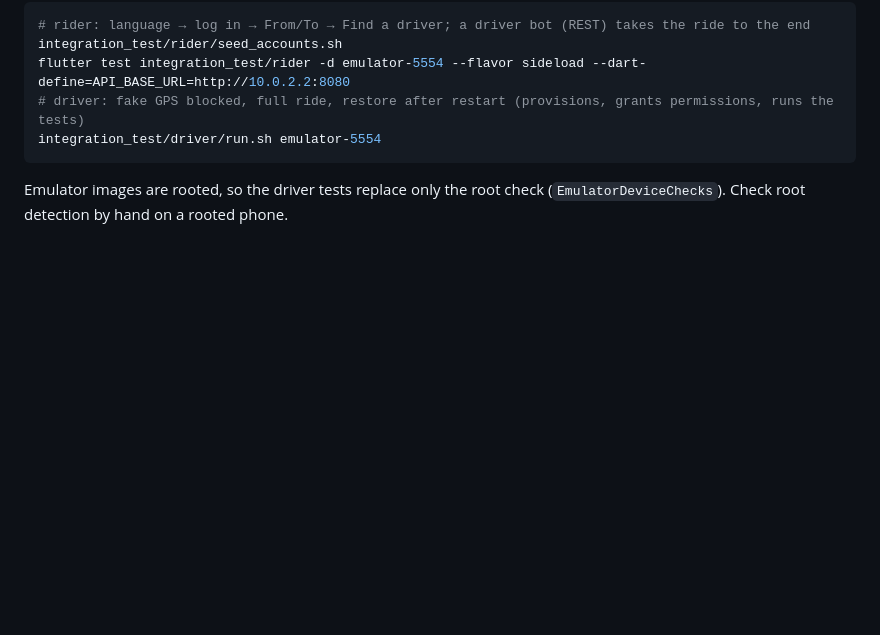
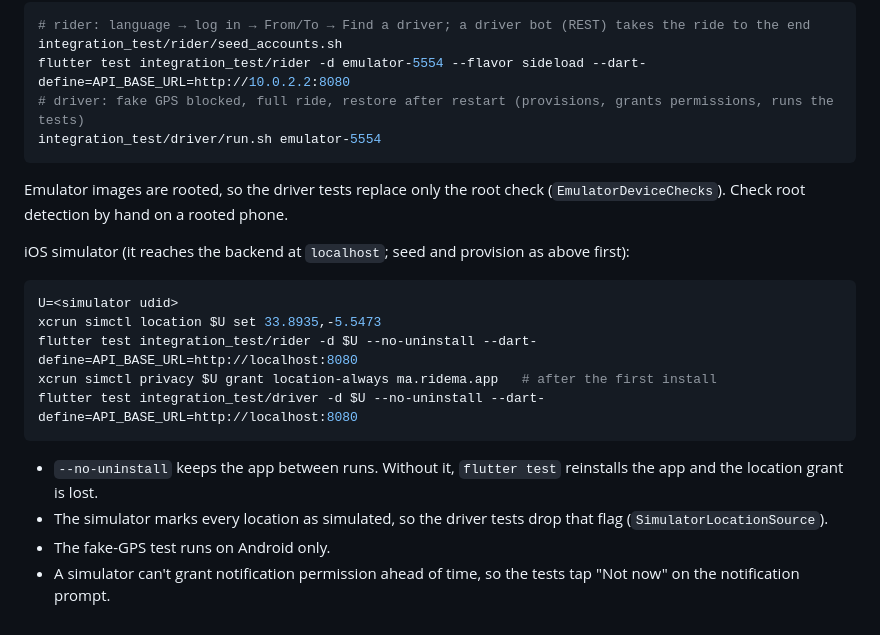
Before and after one commit to zaghouri/TaxiDriver, a Markdown page: apps/ridema/README.md, the part around the change. Rendered like a GitHub page; blank space fills up the shorter version.

Commit message:
Docs: integration tests on the iOS simulator; iOS and Android results
Co-Authored-By: Claude Opus 5.5 <noreply@anthropic.com>

````diff
--- a/apps/ridema/README.md
+++ b/apps/ridema/README.md
@@ -102,3 +102,18 @@ integration_test/driver/run.sh emulator-5554
 ```
 
 Emulator images are rooted, so the driver tests replace only the root check (`EmulatorDeviceChecks`). Check root detection by hand on a rooted phone.
+
+iOS simulator (it reaches the backend at `localhost`; seed and provision as above first):
+
+```bash
+U=<simulator udid>
+xcrun simctl location $U set 33.8935,-5.5473
+flutter test integration_test/rider -d $U --no-uninstall --dart-define=API_BASE_URL=http://localhost:8080
+xcrun simctl privacy $U grant location-always ma.ridema.app   # after the first install
+flutter test integration_test/driver -d $U --no-uninstall --dart-define=API_BASE_URL=http://localhost:8080
+```
+
+- `--no-uninstall` keeps the app between runs. Without it, `flutter test` reinstalls the app and the location grant is lost.
+- The simulator marks every location as simulated, so the driver tests drop that flag (`SimulatorLocationSource`).
+- The fake-GPS test runs on Android only.
+- A simulator can't grant notification permission ahead of time, so the tests tap "Not now" on the notification prompt.
````
Also changed, not shown: PROGRESS.md (+1 -1 lines).
